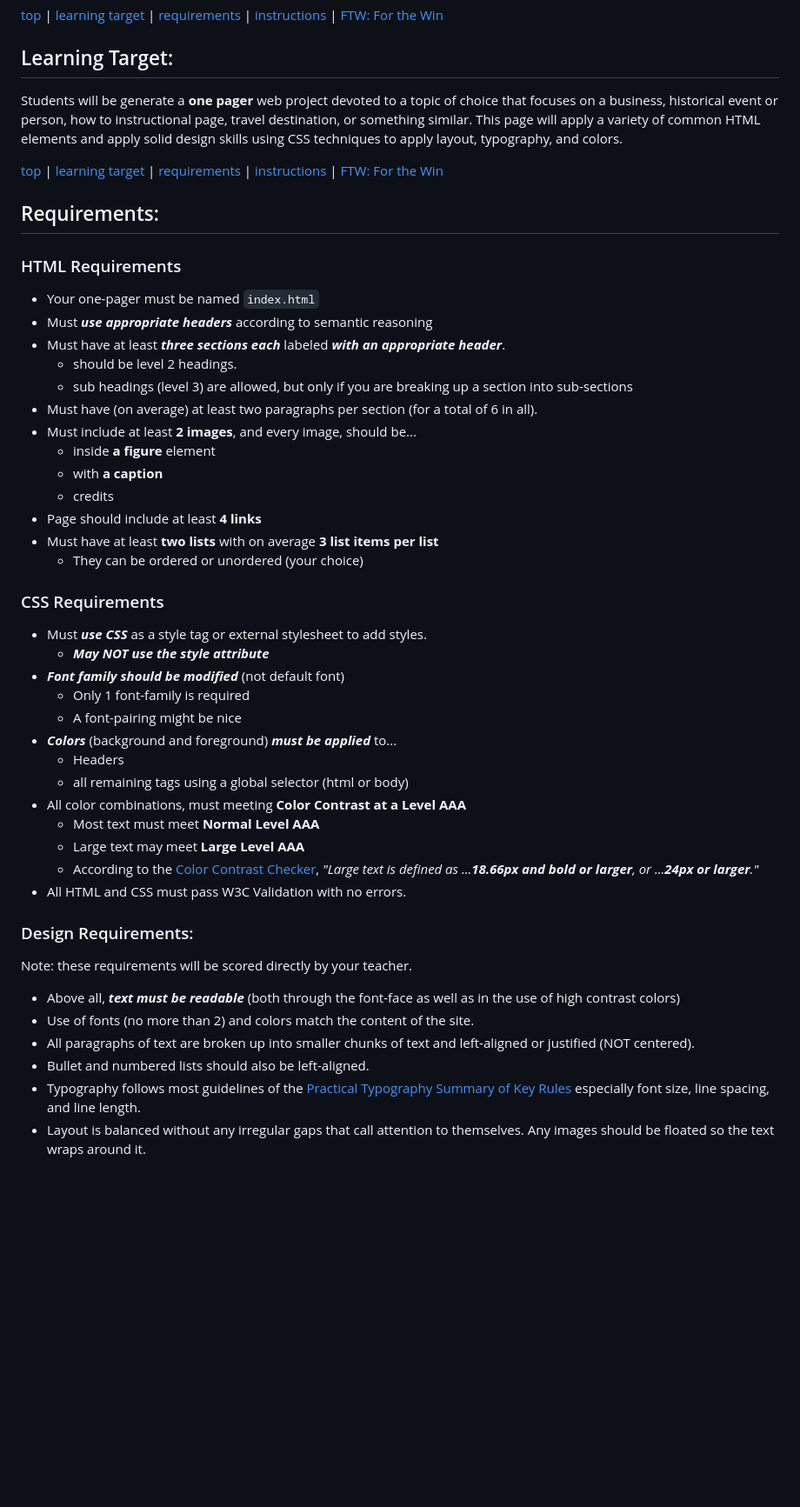
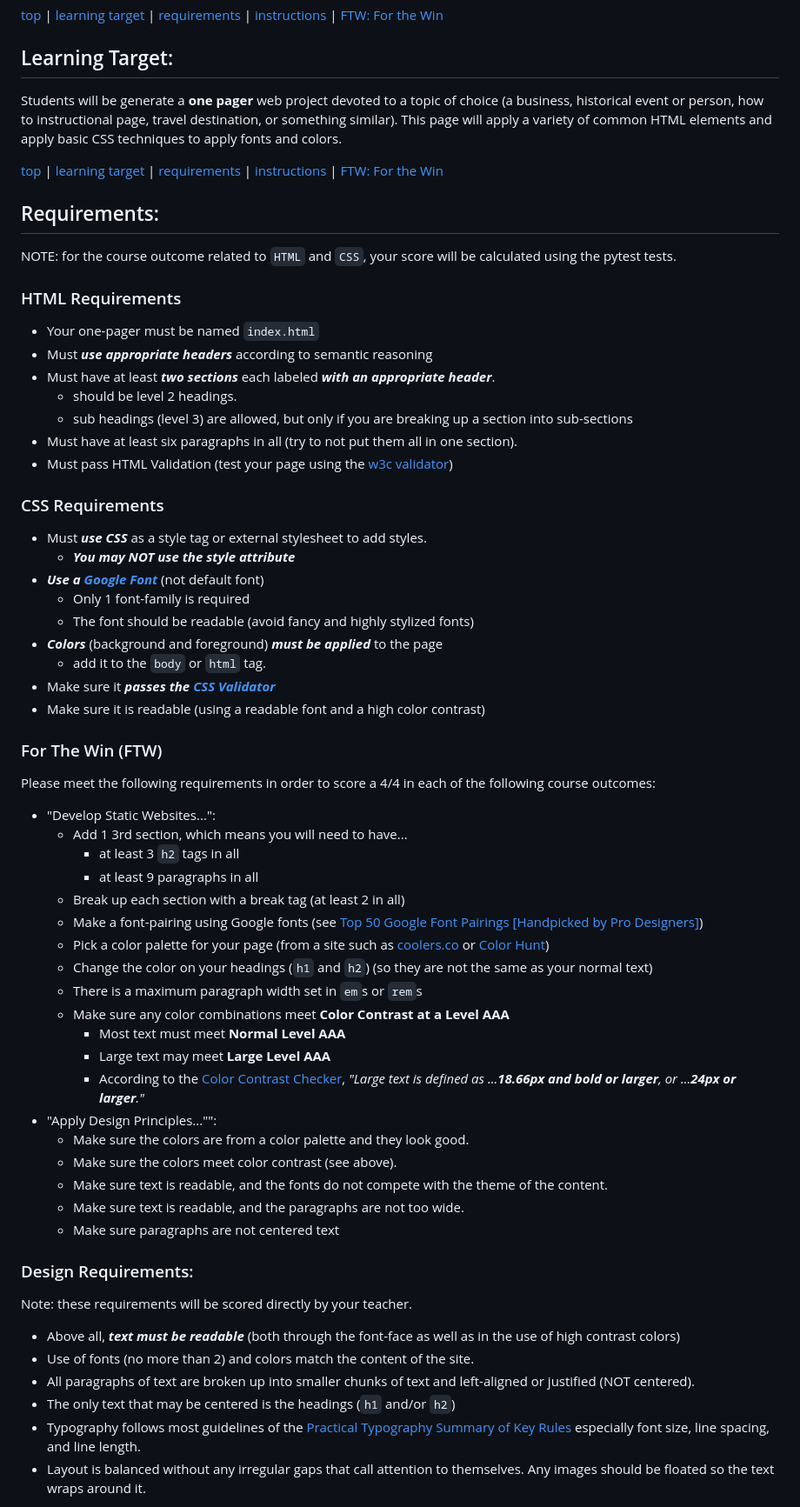
Before and after one commit to CenturyHSTech/Basic-Page, a Markdown page: README.md, the part around the change. Shown at 87% size. Drawn GitHub-style; blank space fills up the shorter version.

Commit message:
updating README
Still need to work on tests and some README adjustments

```diff
--- a/README.md
+++ b/README.md
@@ -3,47 +3,60 @@
 [top](#one-pager-project) | [learning target](#learning-target) | [requirements](#requirements) | [instructions](#instructions) | [FTW: For the Win](#for-the-win)
 
 ## Learning Target:
-Students will be generate a **one pager** web project devoted to a topic of choice that focuses on a business, historical event or person, how to instructional page, travel destination, or something similar. This page will apply a variety of common HTML elements and apply solid design skills using CSS techniques to apply layout, typography, and colors.
+Students will be generate a **one pager** web project devoted to a topic of choice (a business, historical event or person, how to instructional page, travel destination, or something similar). This page will apply a variety of common HTML elements and apply basic CSS techniques to apply fonts and colors.
 
 [top](#one-pager-project) | [learning target](#learning-target) | [requirements](#requirements) | [instructions](#instructions) | [FTW: For the Win](#for-the-win)
 
 ## Requirements:
+NOTE: for the course outcome related to `HTML` and `CSS`, your score will be calculated using the pytest tests.
 ### HTML Requirements
 * Your one-pager must be named `index.html`
 * Must ***use appropriate headers*** according to semantic reasoning
-* Must have at least ***three sections each*** labeled ***with an appropriate header***.
+* Must have at least ***two sections*** each labeled ***with an appropriate header***.
     - should be level 2 headings.
     - sub headings (level 3) are allowed, but only if you are breaking up a section into sub-sections
-* Must have (on average) at least two paragraphs per section (for a total of 6 in all).
-* Must include at least **2 images**, and every image, should be...
-    - inside **a figure** element
-    - with **a caption**
-    - credits
-* Page should include at least **4 links**
-* Must have at least **two lists** with on average **3 list items per list**
-    - They can be ordered or unordered (your choice)
+* Must have at least six paragraphs in all (try to not put them all in one section).
+* Must pass HTML Validation (test your page using the [w3c validator](https://validator.w3.org/))
 
 ### CSS Requirements
 * Must ***use CSS*** as a style tag or external stylesheet to add styles.
-    - ***May NOT use the style attribute***
-* ***Font family should be modified*** (not default font)
+    - ***You may NOT use the style attribute***
+* ***Use a [Google Font](https://fonts.google.com/)*** (not default font)
     - Only 1 font-family is required
-    - A font-pairing might be nice
-* ***Colors*** (background and foreground) ***must be applied*** to...
-    - Headers
-    - all remaining tags using a global selector (html or body)
-* All color combinations, must meeting **Color Contrast at a Level AAA**
-    - Most text must meet **Normal Level AAA**
-    - Large text may meet **Large Level AAA**
-    - According to the [Color Contrast Checker](), *"Large text is defined as ...**18.66px and bold or larger**, or ...**24px or larger**."*
-* All HTML and CSS must pass W3C Validation with no errors.
+    - The font should be readable (avoid fancy and highly stylized fonts)
+* ***Colors*** (background and foreground) ***must be applied*** to the page
+    - add it to the `body` or `html` tag.
+* Make sure it ***passes the [CSS Validator](https://jigsaw.w3.org/css-validator/)***
+* Make sure it is readable (using a readable font and a high color contrast)
+
+### For The Win (FTW)
+Please meet the following requirements in order to score a 4/4 in each of the following course outcomes:
+* "Develop Static Websites...":
+    - Add 1 3rd section, which means you will need to have...
+        + at least 3 `h2` tags in all
+        + at least 9 paragraphs in all
+    - Break up each section with a break tag (at least 2 in all)
+    - Make a font-pairing using Google fonts (see [Top 50 Google Font Pairings [Handpicked by Pro Designers]](https://www.pagecloud.com/blog/best-google-fonts-pairings))
+    - Pick a color palette for your page (from a site such as [coolers.co](https://coolors.co/) or  [Color Hunt](https://colorhunt.co/))
+    - Change the color on your headings (`h1` and `h2`) (so they are not the same as your normal text)
+    - There is a maximum paragraph width set in `em`s or `rem`s
+    - Make sure any color combinations meet **Color Contrast at a Level AAA**
+        + Most text must meet **Normal Level AAA**
+        + Large text may meet **Large Level AAA**
+        + According to the [Color Contrast Checker](), *"Large text is defined as ...**18.66px and bold or larger**, or ...**24px or larger**."*
+* "Apply Design Principles..."":
+    - Make sure the colors are from a color palette and they look good.
+    - Make sure the colors meet color contrast (see above).
+    - Make sure text is readable, and the fonts do not compete with the theme of the content.
+    - Make sure text is readable, and the paragraphs are not too wide.
+    - Make sure paragraphs are not centered text
 
 ### Design Requirements:
 Note: these requirements will be scored directly by your teacher.
 * Above all, ***text must be readable*** (both through the font-face as well as in the use of high contrast colors)
 * Use of fonts (no more than 2) and colors match the content of the site.
 * All paragraphs of text are broken up into smaller chunks of text and  left-aligned or justified (NOT centered).
-* Bullet and numbered lists should also be left-aligned.
+* The only text that may be centered is the headings (`h1` and/or `h2`)
 * Typography follows most guidelines of the [Practical Typography Summary of Key Rules](https://practicaltypography.com/summary-of-key-rules.html) especially font size, line spacing, and line length.
 * Layout is balanced without any irregular gaps that call attention to themselves. Any images should be floated so the text wraps around it.
 
```
